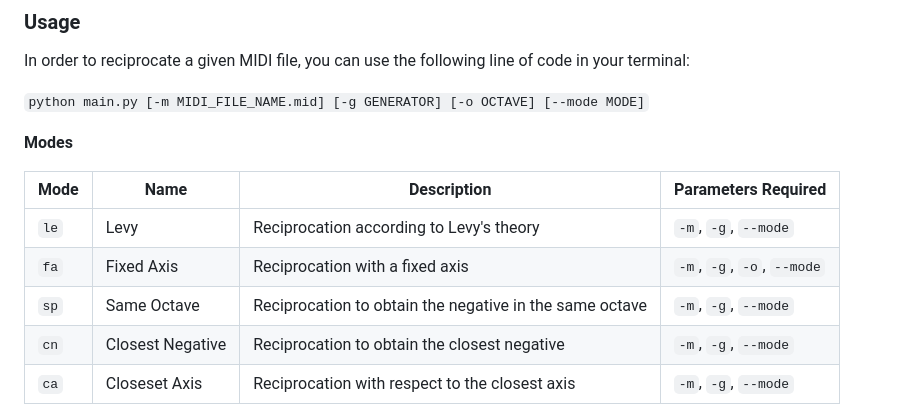
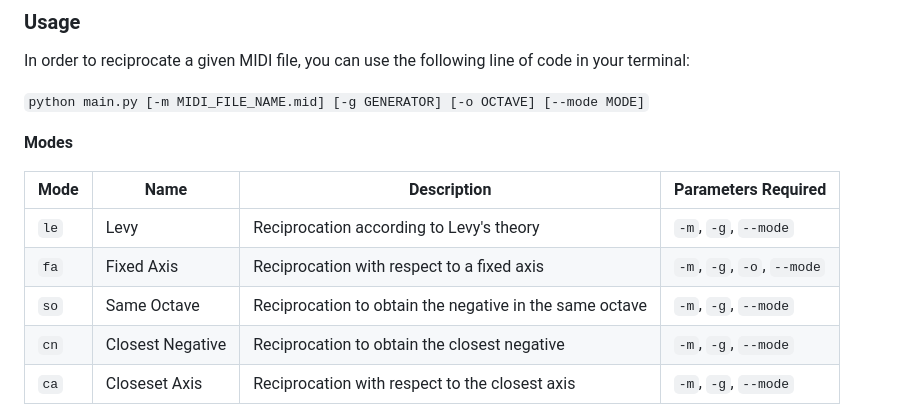
Before and after one commit to riccardogiampiccolo/negative-melody, a Markdown page: README.md, the part around the change. Drawn GitHub-style.

```diff
--- a/README.md
+++ b/README.md
@@ -33,8 +33,8 @@ In order to reciprocate a given MIDI file, you can use the following line of cod
 | Mode | Name                | Description                                                                 | Parameters Required          |
 |------|---------------------|-----------------------------------------------------------------------------|------------------------------|
 | `le` | Levy                | Reciprocation according to Levy's theory                                    | `-m`, `-g`, `--mode`         |
-| `fa` | Fixed Axis          | Reciprocation with a fixed axis                                             | `-m`, `-g`, `-o`, `--mode`   |
-| `sp` | Same Octave         | Reciprocation to obtain the negative in the same octave                     | `-m`, `-g`, `--mode`         |
+| `fa` | Fixed Axis          | Reciprocation with respect to a fixed axis                                  | `-m`, `-g`, `-o`, `--mode`   |
+| `so` | Same Octave         | Reciprocation to obtain the negative in the same octave                     | `-m`, `-g`, `--mode`         |
 | `cn` | Closest Negative    | Reciprocation to obtain the closest negative                                | `-m`, `-g`, `--mode`         |
 | `ca` | Closeset Axis       | Reciprocation with respect to the closest axis                              | `-m`, `-g`, `--mode`         |
 
```
